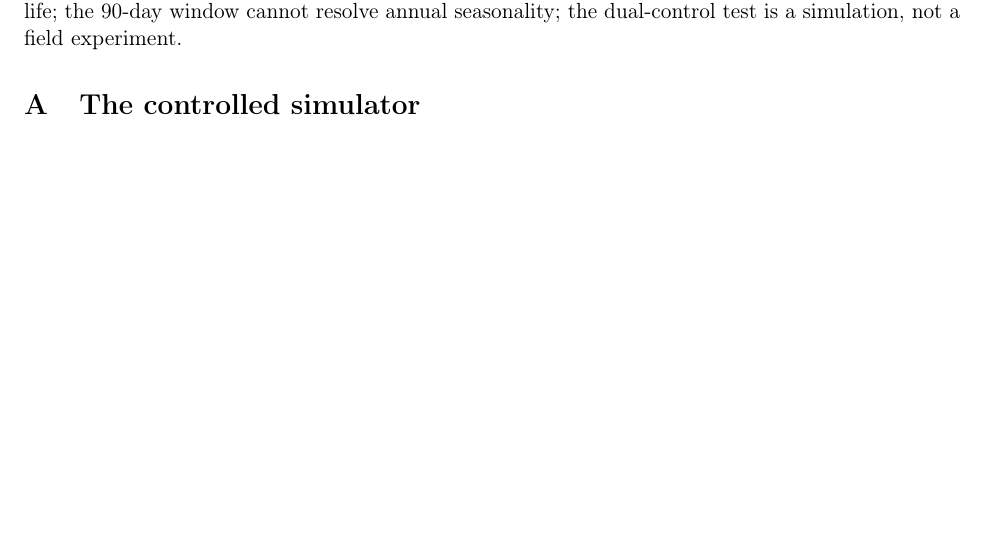
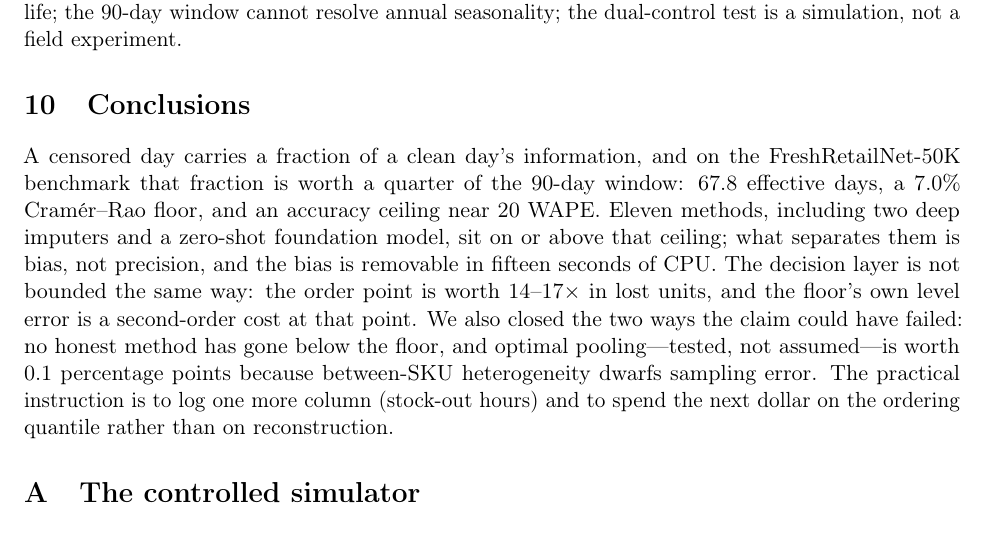
Before and after one commit to yushi250412015/unconstrain, a LaTeX paper (paper/main.tex): part of page 15 of 18, cut so that both start at the same text, the shorter picture padded with empty space. Compiled offline with pdfLaTeX.

Commit message:
paper: add Conclusions (section 10) - both target venues require it; regenerate readable docx

```diff
--- a/paper/main.tex
+++ b/paper/main.tex
@@ -834,6 +834,22 @@ independent estimation. What remains open is a pooled model that learns demand
 no shelf life; the 90-day window cannot resolve annual seasonality; the
 dual-control test is a simulation, not a field experiment.
 
+\section{Conclusions}
+
+A censored day carries a fraction of a clean day's information, and on the
+FreshRetailNet-50K benchmark that fraction is worth a quarter of the 90-day window:
+67.8 effective days, a 7.0\% Cram\'er--Rao floor, and an accuracy ceiling near
+20 WAPE. Eleven methods, including two deep imputers and a zero-shot foundation
+model, sit on or above that ceiling; what separates them is bias, not precision,
+and the bias is removable in fifteen seconds of CPU. The decision layer is not
+bounded the same way: the order point is worth 14--17$\times$ in lost units, and the
+floor's own level error is a second-order cost at that point. We also closed the two
+ways the claim could have failed: no honest method has gone below the floor, and
+optimal pooling---tested, not assumed---is worth 0.1 percentage points because
+between-SKU heterogeneity dwarfs sampling error. The practical instruction is to
+log one more column (stock-out hours) and to spend the next dollar on the ordering
+quantile rather than on reconstruction.
+
 \appendix
 \section{The controlled simulator}
 \label{app:sim}
```
Also changed, not shown: PAPER.md (+16 -0 lines).
